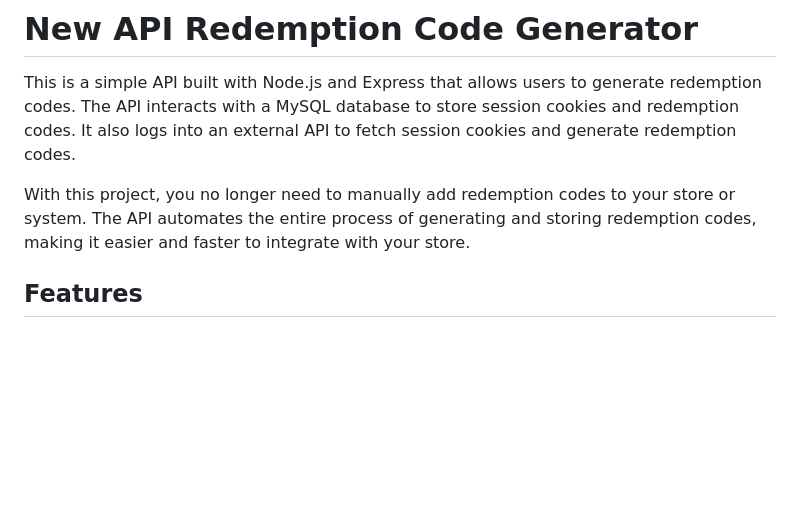
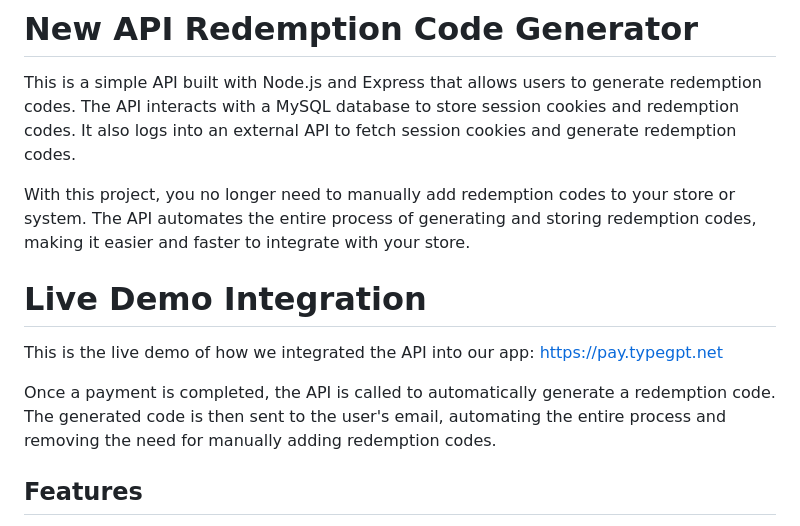
Before and after one commit to Niansuh/NEW-API-Gen-Key-and-Redeem, a Markdown page: README.md, the part around the change. GitHub-like rendering; blank space fills up the shorter version.

```diff
--- a/README.md
+++ b/README.md
@@ -3,6 +3,12 @@
 This is a simple API built with Node.js and Express that allows users to generate redemption codes. The API interacts with a MySQL database to store session cookies and redemption codes. It also logs into an external API to fetch session cookies and generate redemption codes.
 
 With this project, you no longer need to manually add redemption codes to your store or system. The API automates the entire process of generating and storing redemption codes, making it easier and faster to integrate with your store.
+
+# Live Demo Integration
+
+This is the live demo of how we integrated the API into our app: https://pay.typegpt.net
+
+Once a payment is completed, the API is called to automatically generate a redemption code. The generated code is then sent to the user's email, automating the entire process and removing the need for manually adding redemption codes.
 
 ## Features
 
```
